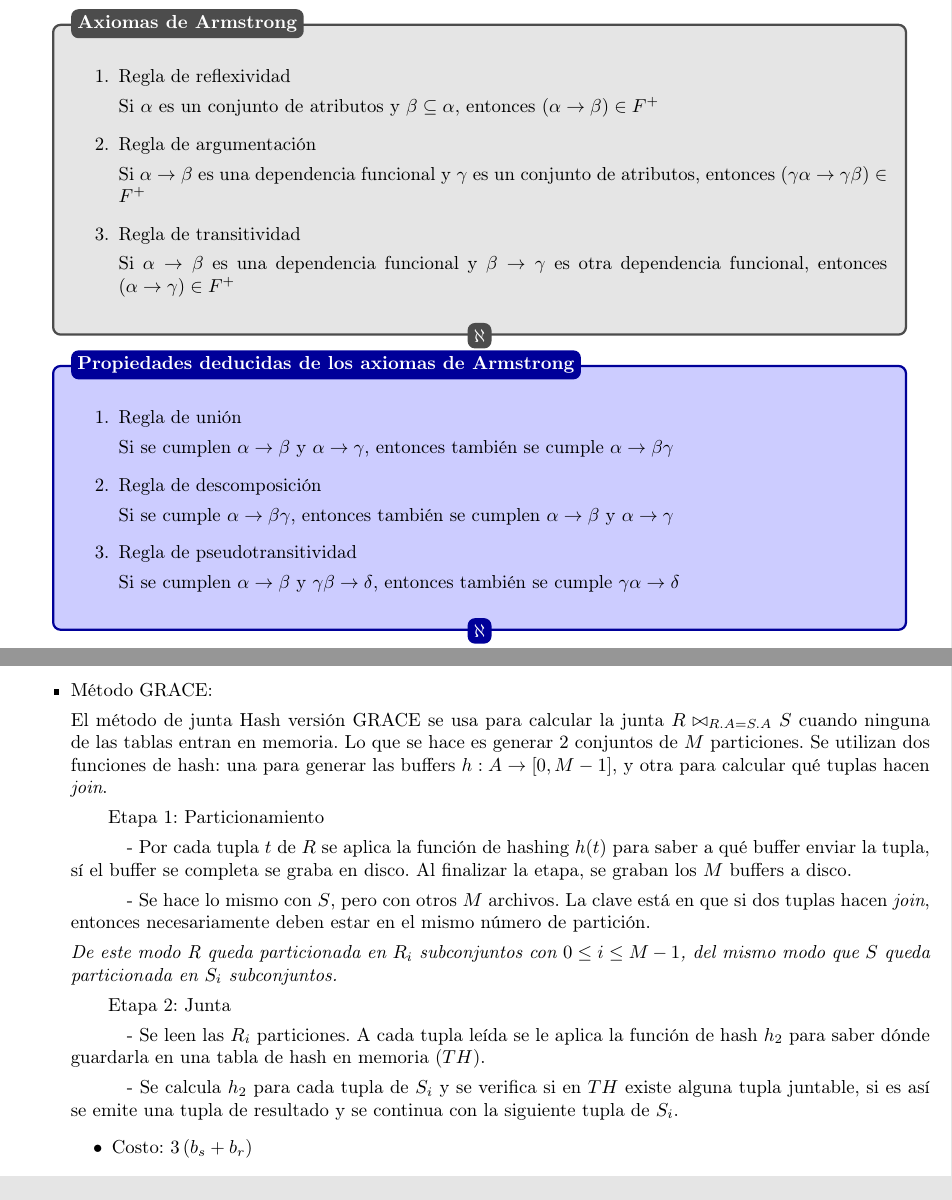
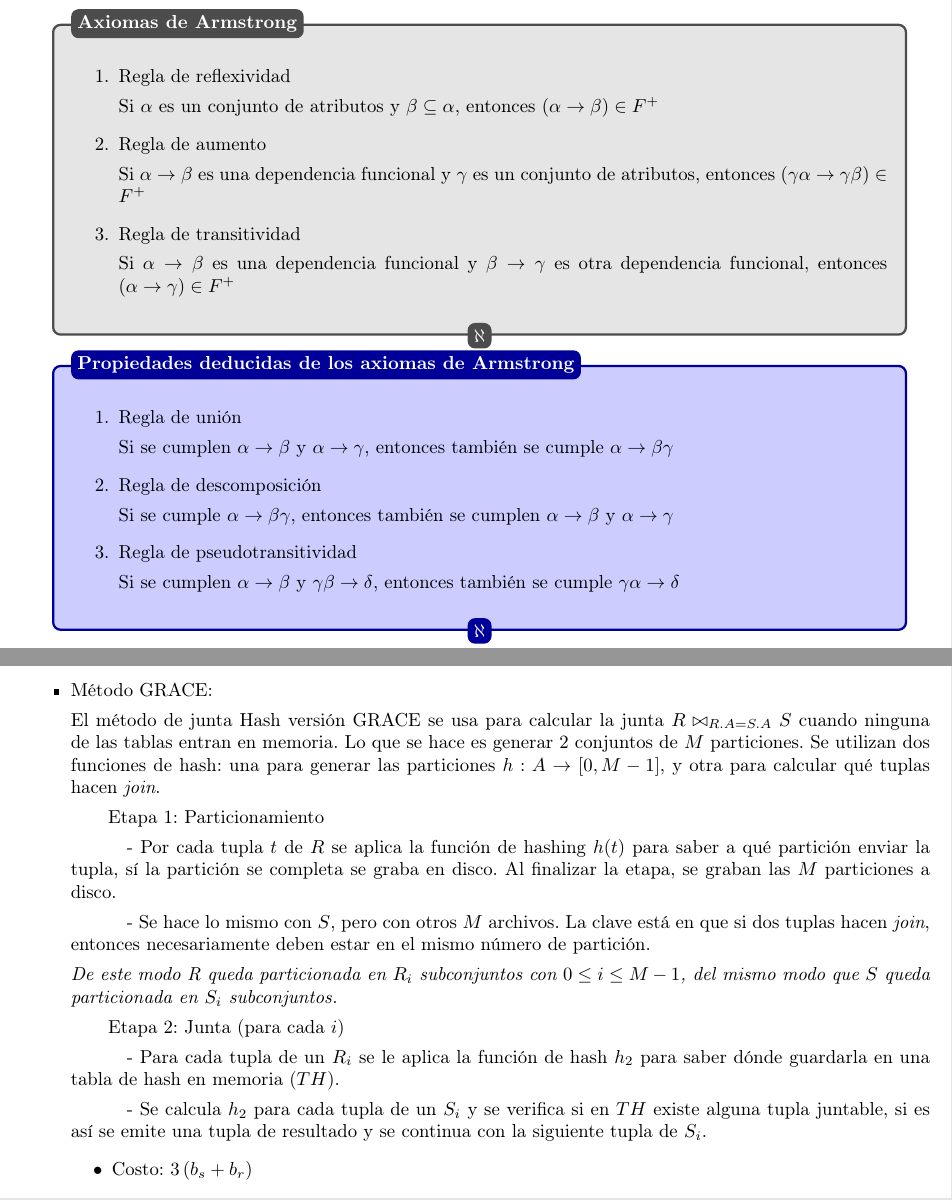
Before and after one commit to fiuba-apuntes/7515-9505-basededatos, a LaTeX document (src/Base de Datos.tex): two parts of pages 29 and 55 of 77, joined at a grey line, cut so that both start at the same text. The pictures show the PDF file Base de Datos.pdf that the author committed with the source.

Commit message:
axiomas de Armstrong, Grace y pdf

```diff
--- a/src/Base de Datos.tex
+++ b/src/Base de Datos.tex
@@ -1010,7 +1010,7 @@ decir, $F^{+}$ de un conjunto $F$.
 
 		Si $\alpha$ es un conjunto de atributos y $\beta\subseteq\alpha,$ entonces $(\alpha\to\beta)\in F^{+}$
 
-		\item Regla de argumentación
+		\item Regla de aumento
 
 		Si $\alpha \to \beta$ es una dependencia funcional y $\gamma$ es un conjunto de atributos, entonces $(\gamma \alpha \to \gamma \beta) \in F^{+}$
 
@@ -2499,10 +2499,10 @@ $R(X,Y)\bowtie S(Y,Z)$, donde $R$ es la relación más pequeña. Suponemos que l
 
 	\item Método GRACE:
 
-	El método de junta Hash versión GRACE se usa para calcular la junta $R \bowtie_{R.A=S.A}S$ cuando ninguna de las tablas entran en memoria. Lo que se hace es generar 2 conjuntos de $M$ particiones. Se utilizan dos funciones de hash: una para generar las buffers $h:A\to[0,M-1]$, y otra para calcular qué tuplas hacen \emph{join}.
+	El método de junta Hash versión GRACE se usa para calcular la junta $R \bowtie_{R.A=S.A}S$ cuando ninguna de las tablas entran en memoria. Lo que se hace es generar 2 conjuntos de $M$ particiones. Se utilizan dos funciones de hash: una para generar las particiones $h:A\to[0,M-1]$, y otra para calcular qué tuplas hacen \emph{join}.
 
 	\subitem{Etapa 1: Particionamiento}
-		\subsubitem{-} Por cada tupla $t$ de $R$ se aplica la función de hashing $h(t)$ para saber a qué buffer enviar la tupla, sí el buffer se completa se graba en disco. Al finalizar la etapa, se graban los $M$ buffers a disco.
+		\subsubitem{-} Por cada tupla $t$ de $R$ se aplica la función de hashing $h(t)$ para saber a qué partición enviar la tupla, sí la partición se completa se graba en disco. Al finalizar la etapa, se graban las $M$ particiones a disco.
 
 		\subsubitem{-} Se hace lo mismo con $S$, pero con otros $M$ archivos. La clave está en que si dos tuplas hacen \emph{join}, entonces necesariamente deben estar en el mismo número de partición.
 
```
Also changed, not shown: Base de Datos.pdf.
